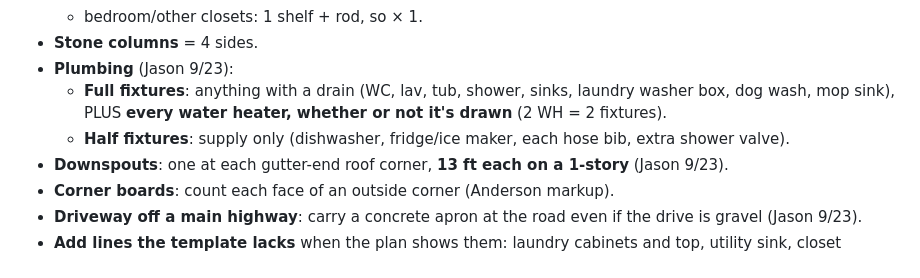
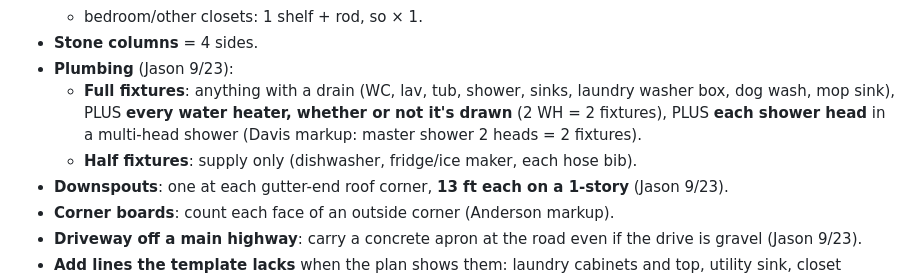
Before and after one commit to jasonsikes92-prog/jj-takeoff, a Markdown page: docs/TAKEOFF_CONVENTIONS.md, the part around the change. Rendered like a GitHub page.

Commit message:
Conventions: each shower head = full fixture
Co-Authored-By: Claude Opus 5.5 <noreply@anthropic.com>

```diff
--- a/docs/TAKEOFF_CONVENTIONS.md
+++ b/docs/TAKEOFF_CONVENTIONS.md
@@ -67,8 +67,8 @@ Never bake waste into raw. Tag each line MEASURED, PLAN-STATED, ASSUMED, or JASO
   - bedroom/other closets: 1 shelf + rod, so × 1.
 - **Stone columns** = 4 sides.
 - **Plumbing** (Jason 9/23):
-  - **Full fixtures**: anything with a drain (WC, lav, tub, shower, sinks, laundry washer box, dog wash, mop sink), PLUS **every water heater, whether or not it's drawn** (2 WH = 2 fixtures).
-  - **Half fixtures**: supply only (dishwasher, fridge/ice maker, each hose bib, extra shower valve).
+  - **Full fixtures**: anything with a drain (WC, lav, tub, shower, sinks, laundry washer box, dog wash, mop sink), PLUS **every water heater, whether or not it's drawn** (2 WH = 2 fixtures), PLUS **each shower head** in a multi-head shower (Davis markup: master shower 2 heads = 2 fixtures).
+  - **Half fixtures**: supply only (dishwasher, fridge/ice maker, each hose bib).
 - **Downspouts**: one at each gutter-end roof corner, **13 ft each on a 1-story** (Jason 9/23).
 - **Corner boards**: count each face of an outside corner (Anderson markup).
 - **Driveway off a main highway**: carry a concrete apron at the road even if the drive is gravel (Jason 9/23).
```
